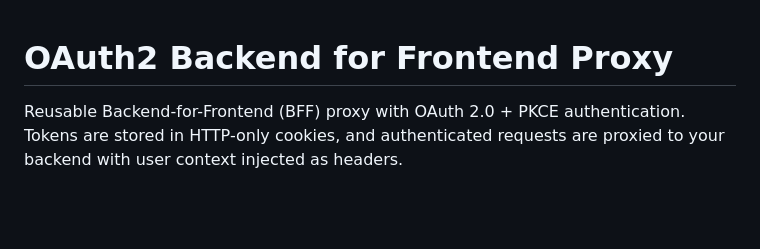
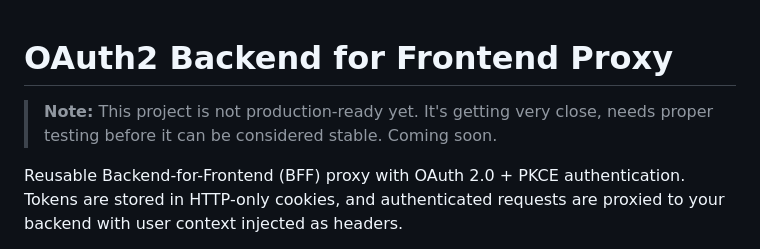
Before and after one commit to tkachenko0/Backend-For-Frontend-Pattern-Cognito, a Markdown page: README.md, the part around the change. Rendered like a GitHub page; blank space fills up the shorter version.

Commit message:
docs(README): added a note on production readiness

```diff
--- a/README.md
+++ b/README.md
@@ -1,4 +1,6 @@
 # OAuth2 Backend for Frontend Proxy
+
+> **Note:** This project is not production-ready yet. It's getting very close, needs proper testing before it can be considered stable. Coming soon.
 
 Reusable Backend-for-Frontend (BFF) proxy with OAuth 2.0 + PKCE authentication. Tokens are stored in HTTP-only cookies, and authenticated requests are proxied to your backend with user context injected as headers.
 
```
